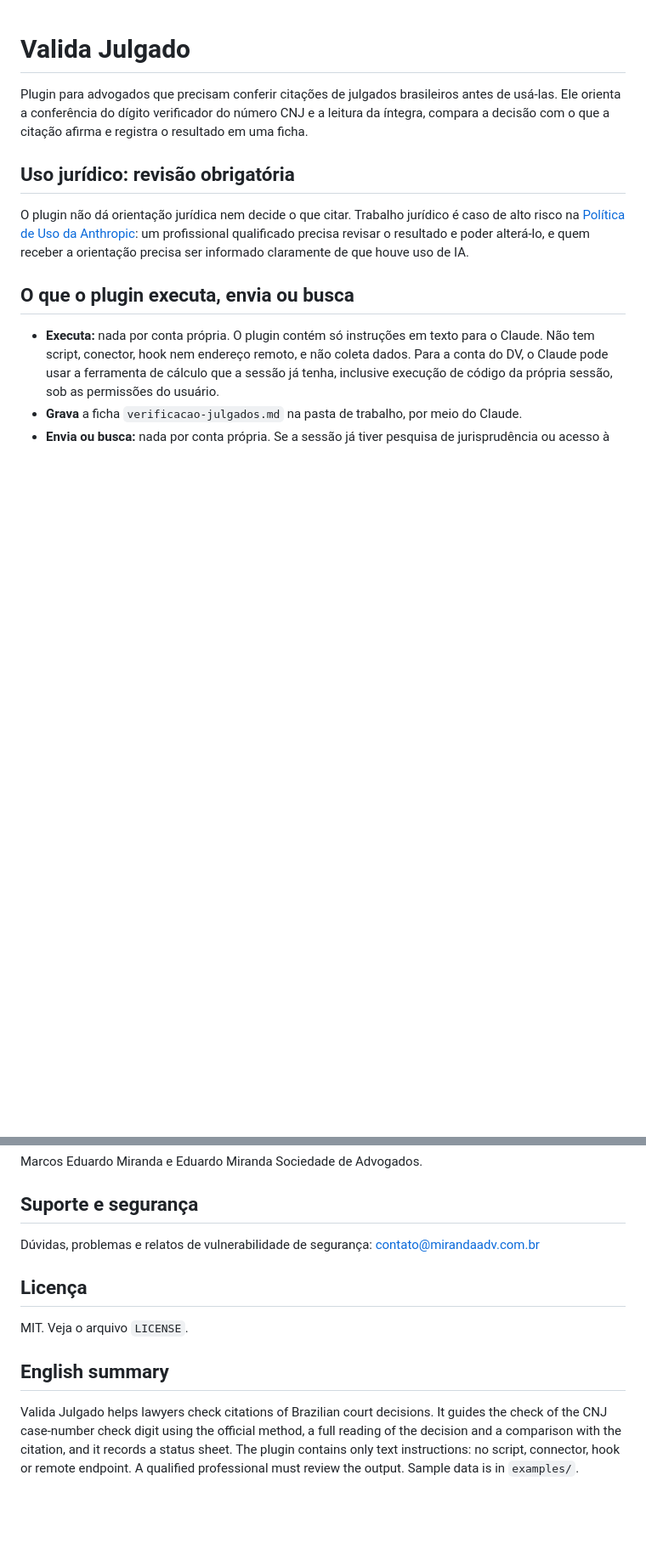
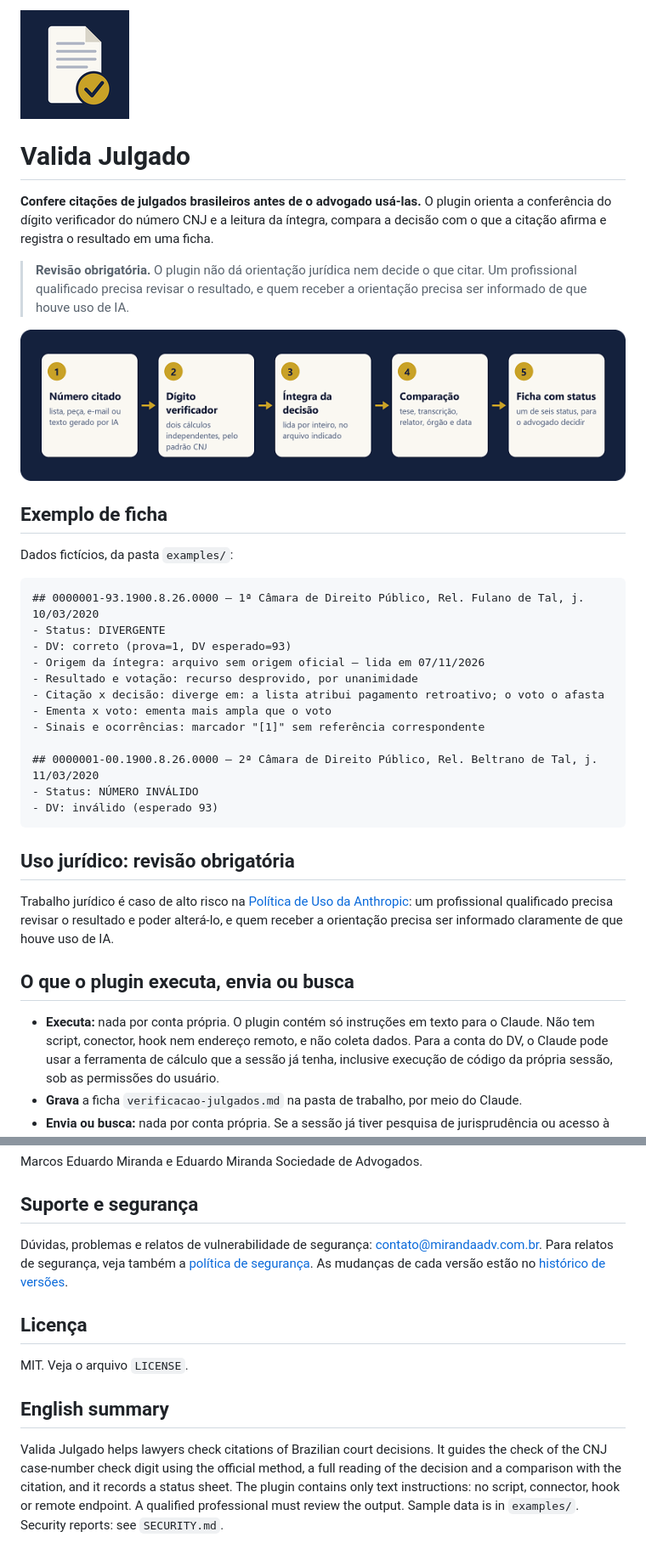
Before and after one commit to mirandaadv/valida-julgado, a Markdown page: README.md, 2 parts joined by grey strips. Shown at 85% size. Drawn GitHub-style; pictures changed too: assets/fluxo.png (added), assets/icone.png (added); blank space fills up the shorter version.

Commit message:
Improve repository presentation
Adds README header with icon and flow image, a sample status sheet, SECURITY.md and CHANGELOG.md.

Co-Authored-By: Claude Opus 5.5 <noreply@anthropic.com>

````diff
--- a/README.md
+++ b/README.md
@@ -1,15 +1,42 @@
+![Ícone do Valida Julgado](assets/icone.png)
+
 # Valida Julgado
 
-Plugin para advogados que precisam conferir citações de julgados brasileiros antes de
-usá-las. Ele orienta a conferência do dígito verificador do número CNJ e a leitura da
-íntegra, compara a decisão com o que a citação afirma e registra o resultado em uma ficha.
+**Confere citações de julgados brasileiros antes de o advogado usá-las.** O plugin orienta
+a conferência do dígito verificador do número CNJ e a leitura da íntegra, compara a decisão
+com o que a citação afirma e registra o resultado em uma ficha.
+
+> **Revisão obrigatória.** O plugin não dá orientação jurídica nem decide o que citar. Um
+> profissional qualificado precisa revisar o resultado, e quem receber a orientação precisa
+> ser informado de que houve uso de IA.
+
+![Fluxo do plugin: número citado, dígito verificador, íntegra da decisão, comparação e ficha com status](assets/fluxo.png)
+
+## Exemplo de ficha
+
+Dados fictícios, da pasta `examples/`:
+
+```text
+## 0000001-93.1900.8.26.0000 — 1ª Câmara de Direito Público, Rel. Fulano de Tal, j. 10/03/2020
+- Status: DIVERGENTE
+- DV: correto (prova=1, DV esperado=93)
+- Origem da íntegra: arquivo sem origem oficial — lida em 07/11/2026
+- Resultado e votação: recurso desprovido, por unanimidade
+- Citação x decisão: diverge em: a lista atribui pagamento retroativo; o voto o afasta
+- Ementa x voto: ementa mais ampla que o voto
+- Sinais e ocorrências: marcador "[1]" sem referência correspondente
+
+## 0000001-00.1900.8.26.0000 — 2ª Câmara de Direito Público, Rel. Beltrano de Tal, j. 11/03/2020
+- Status: NÚMERO INVÁLIDO
+- DV: inválido (esperado 93)
+```
 
 ## Uso jurídico: revisão obrigatória
 
-O plugin não dá orientação jurídica nem decide o que citar. Trabalho jurídico é caso de
-alto risco na [Política de Uso da Anthropic](https://www.anthropic.com/legal/aup): um
-profissional qualificado precisa revisar o resultado e poder alterá-lo, e quem receber a
-orientação precisa ser informado claramente de que houve uso de IA.
+Trabalho jurídico é caso de alto risco na
+[Política de Uso da Anthropic](https://www.anthropic.com/legal/aup): um profissional
+qualificado precisa revisar o resultado e poder alterá-lo, e quem receber a orientação
+precisa ser informado claramente de que houve uso de IA.
 
 ## O que o plugin executa, envia ou busca
 
@@ -120,7 +147,9 @@ Marcos Eduardo Miranda e Eduardo Miranda Sociedade de Advogados.
 ## Suporte e segurança
 
 Dúvidas, problemas e relatos de vulnerabilidade de segurança:
-contato@mirandaadv.com.br
+contato@mirandaadv.com.br. Para relatos de segurança, veja também a
+[política de segurança](SECURITY.md). As mudanças de cada versão estão no
+[histórico de versões](CHANGELOG.md).
 
 ## Licença
 
@@ -132,4 +161,5 @@ Valida Julgado helps lawyers check citations of Brazilian court decisions. It gu
 check of the CNJ case-number check digit using the official method, a full reading of the
 decision and a comparison with the citation, and it records a status sheet. The plugin
 contains only text instructions: no script, connector, hook or remote endpoint. A
-qualified professional must review the output. Sample data is in `examples/`.
+qualified professional must review the output. Sample data is in `examples/`. Security
+reports: see `SECURITY.md`.
````
Also changed, not shown: CHANGELOG.md (added, +12 -0 lines), SECURITY.md (added, +30 -0 lines).
